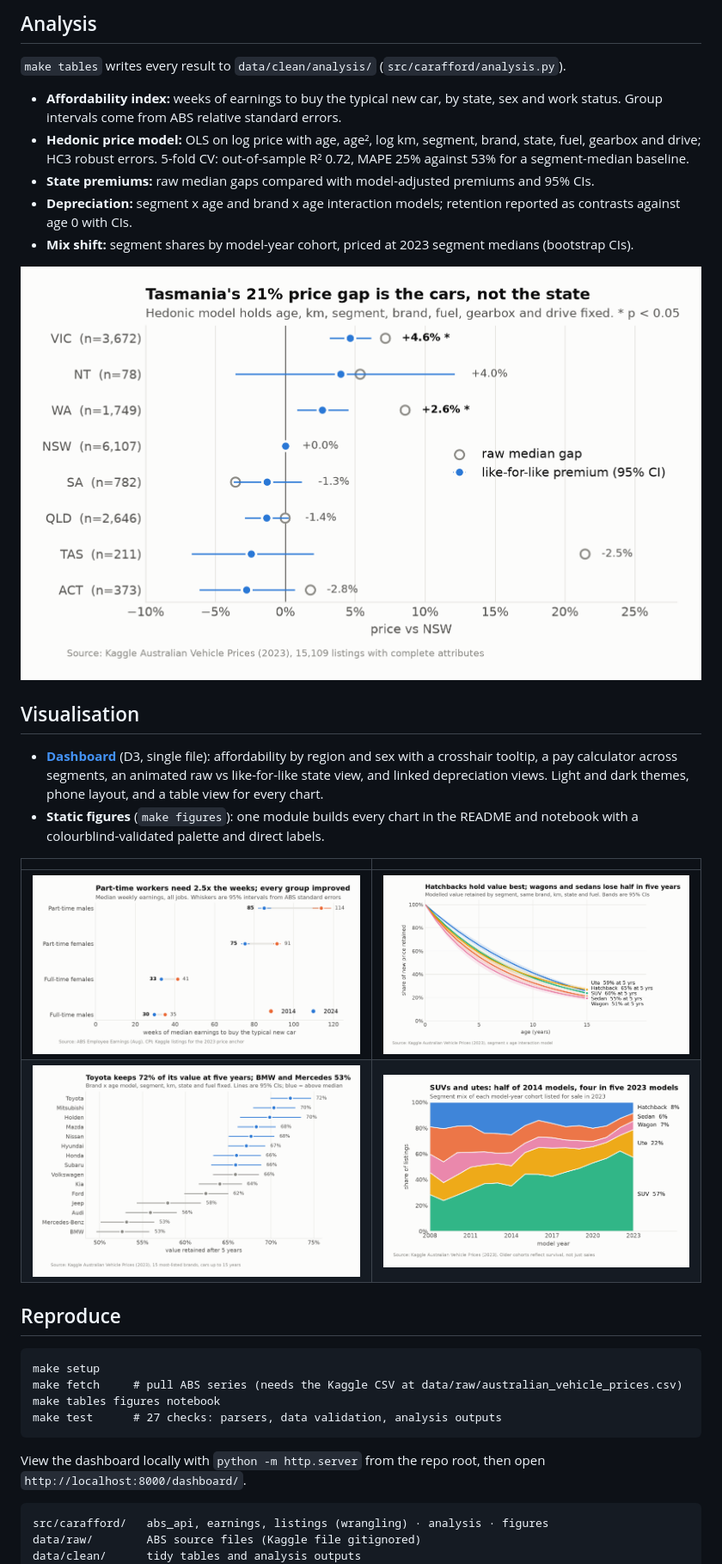
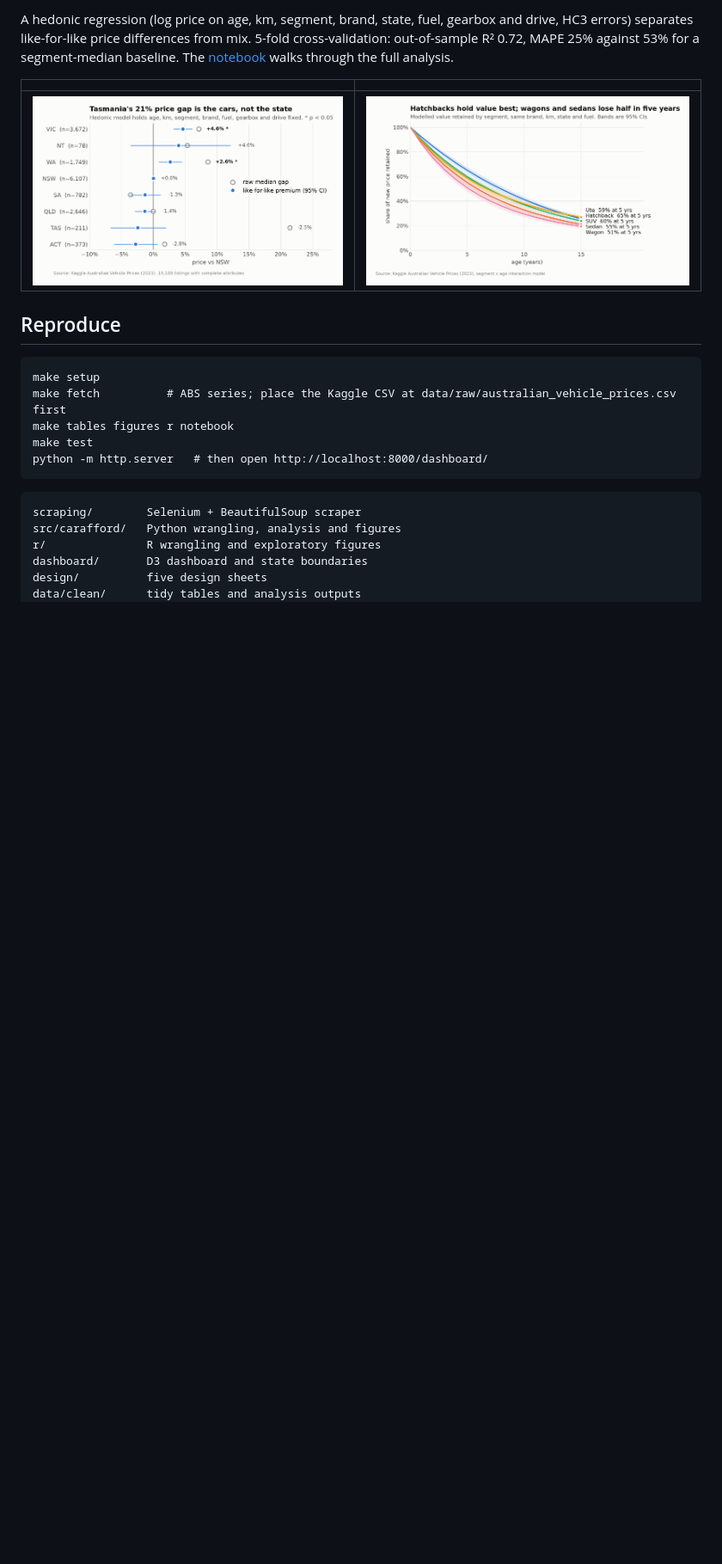
Before and after one commit to sidharthsudhi1/au-car-affordability, a Markdown page: README.md, the part around one of its changes. Shown at 86% size. Rendered like a GitHub page; blank space fills up the shorter version.

````diff
--- a/README.md
+++ b/README.md
@@ -60,39 +97,27 @@ Every listing filter is logged ([cleaning log](data/clean/listings_cleaning_log.
-## Analysis
-
-`make tables` writes every result to `data/clean/analysis/` (`src/carafford/analysis.py`).
-
-- **Affordability index:** weeks of earnings to buy the typical new car, by state, sex and work status. Group intervals come from ABS relative standard errors.
-- **Hedonic price model:** OLS on log price with age, age², log km, segment, brand, state, fuel, gearbox and drive; HC3 robust errors. 5-fold CV: out-of-sample R² 0.72, MAPE 25% against 53% for a segment-median baseline.
-- **State premiums:** raw median gaps compared with model-adjusted premiums and 95% CIs.
-- **Depreciation:** segment x age and brand x age interaction models; retention reported as contrasts against age 0 with CIs.
-- **Mix shift:** segment shares by model-year cohort, priced at 2023 segment medians (bootstrap CIs).
-
-![State premiums, raw vs like-for-like](figures/05_state_premiums.png)
-
-## Visualisation
-
-- **[Dashboard](https://sidharthsudhi1.github.io/au-car-affordability/dashboard/)** (D3, single file): affordability by region and sex with a crosshair tooltip, a pay calculator across segments, an animated raw vs like-for-like state view, and linked depreciation views. Light and dark themes, phone layout, and a table view for every chart.
-- **Static figures** (`make figures`): one module builds every chart in the README and notebook with a colourblind-validated palette and direct labels.
+A hedonic regression (log price on age, km, segment, brand, state, fuel, gearbox and drive, HC3
+errors) separates like-for-like price differences from mix. 5-fold cross-validation: out-of-sample
+R² 0.72, MAPE 25% against 53% for a segment-median baseline. The
+[notebook](notebooks/analysis.ipynb) walks through the full analysis.
 
 | | |
 |---|---|
-| ![](figures/03_group_weeks.png) | ![](figures/06_depreciation.png) |
-| ![](figures/07_brand_retention.png) | ![](figures/08_cohort_mix.png) |
+| ![](figures/05_state_premiums.png) | ![](figures/06_depreciation.png) |
 
 ## Reproduce
 
 ```
 make setup
-make fetch     # pull ABS series (needs the Kaggle CSV at data/raw/australian_vehicle_prices.csv)
-make tables figures notebook
-make test      # 27 checks: parsers, data validation, analysis outputs
+make fetch          # ABS series; place the Kaggle CSV at data/raw/australian_vehicle_prices.csv first
+make tables figures r notebook
+make test
+python -m http.server   # then open http://localhost:8000/dashboard/
 ```
 
-View the dashboard locally with `python -m http.server` from the repo root, then open
-`http://localhost:8000/dashboard/`.
-
 ```
-src/carafford/   abs_api, earnings, listings (wrangling) · analysis · figures
-data/raw/        ABS source files (Kaggle file gitignored)
+scraping/        Selenium + BeautifulSoup scraper
+src/carafford/   Python wrangling, analysis and figures
+r/               R wrangling and exploratory figures
+dashboard/       D3 dashboard and state boundaries
+design/          five design sheets
 data/clean/      tidy tables and analysis outputs
 notebooks/       end-to-end analysis
````
Also changed, not shown: other parts of README.md (+80 -44 lines), figures/dashboard.png (added).
